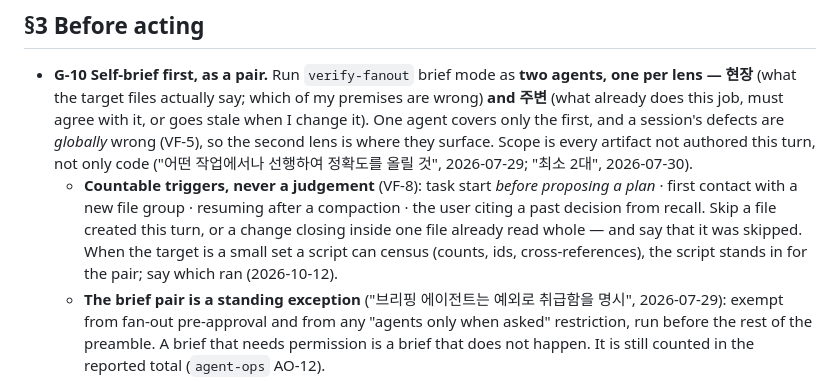
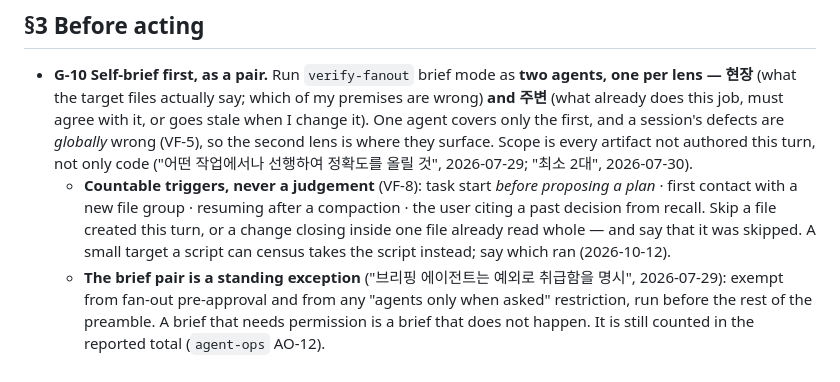
Before and after one commit to Gistone9516/-Claude-s-Skill-Collection, a Markdown page: CLAUDE.md, the part around the change. Drawn GitHub-style.

Commit message:
fix(rules): CLAUDE.md를 예산 안으로 줄인다
G-10의 스크립트 확인 문장을 줄여 9,704바이트에서 예산 9,700 안으로 되돌린다.

Co-Authored-By: Claude Opus 5.5 (1M context) <noreply@anthropic.com>

```diff
--- a/CLAUDE.md
+++ b/CLAUDE.md
@@ -40,7 +40,7 @@ Procedure: `verify-fanout`.
 ## §3 Before acting
 
 - **G-10 Self-brief first, as a pair.** Run `verify-fanout` brief mode as **two agents, one per lens — 현장** (what the target files actually say; which of my premises are wrong) **and 주변** (what already does this job, must agree with it, or goes stale when I change it). One agent covers only the first, and a session's defects are *globally* wrong (VF-5), so the second lens is where they surface. Scope is every artifact not authored this turn, not only code ("어떤 작업에서나 선행하여 정확도를 올릴 것", 2026-07-29; "최소 2대", 2026-07-30).
-  - **Countable triggers, never a judgement** (VF-8): task start *before proposing a plan* · first contact with a new file group · resuming after a compaction · the user citing a past decision from recall. Skip a file created this turn, or a change closing inside one file already read whole — and say that it was skipped. When the target is a small set a script can census (counts, ids, cross-references), the script stands in for the pair; say which ran (2026-10-12).
+  - **Countable triggers, never a judgement** (VF-8): task start *before proposing a plan* · first contact with a new file group · resuming after a compaction · the user citing a past decision from recall. Skip a file created this turn, or a change closing inside one file already read whole — and say that it was skipped. A small target a script can census takes the script instead; say which ran (2026-10-12).
   - **The brief pair is a standing exception** ("브리핑 에이전트는 예외로 취급함을 명시", 2026-07-29): exempt from fan-out pre-approval and from any "agents only when asked" restriction, run before the rest of the preamble. A brief that needs permission is a brief that does not happen. It is still counted in the reported total (`agent-ops` AO-12).
 - **G-11 Then brief the user** — what will be done and why, what stays, what changes, the steps. Wait for an OK only when the work is irreversible or outward-facing; otherwise state the plan and start. Approval that only ratifies my own recommendation is not a gate (measured 2026-09-07). A local commit is reversible: make it when a unit of work is done and report it; a push is outward-facing and is asked (2026-10-12). (2026-07-20)
 - **G-22 Fan-out needs prior approval.** Report the expected agent count with a per-stage breakdown and get an OK before starting, including for prebuilt workflows where internal verification rounds multiply the total (measured: deep-research reached 66). Pre-approved but still counted: one or two one-shot lookups, the G-10 brief pair (both of it, not one), and the `agent-ops` AO-24 design pair on UI work. Resuming inside an approved budget is fine; exceeding it needs re-approval. (2026-07-20)
```
